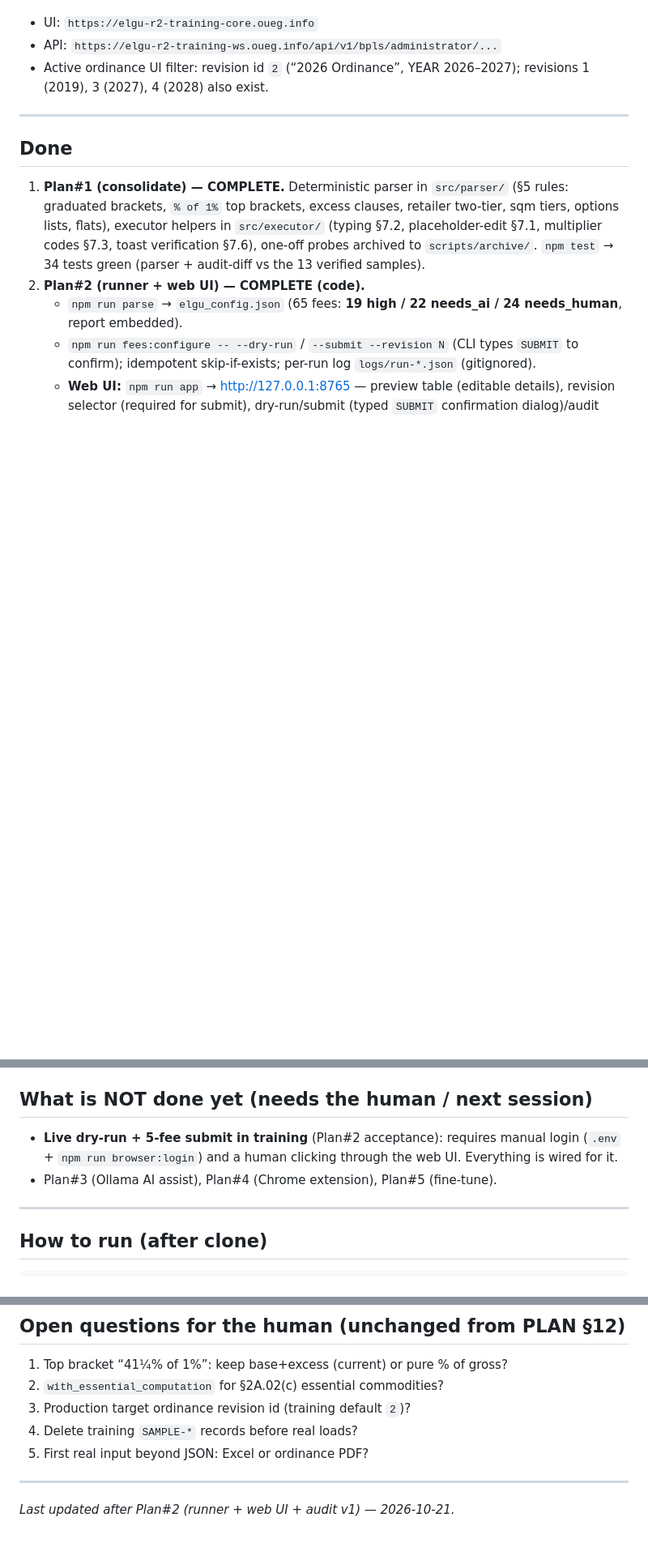
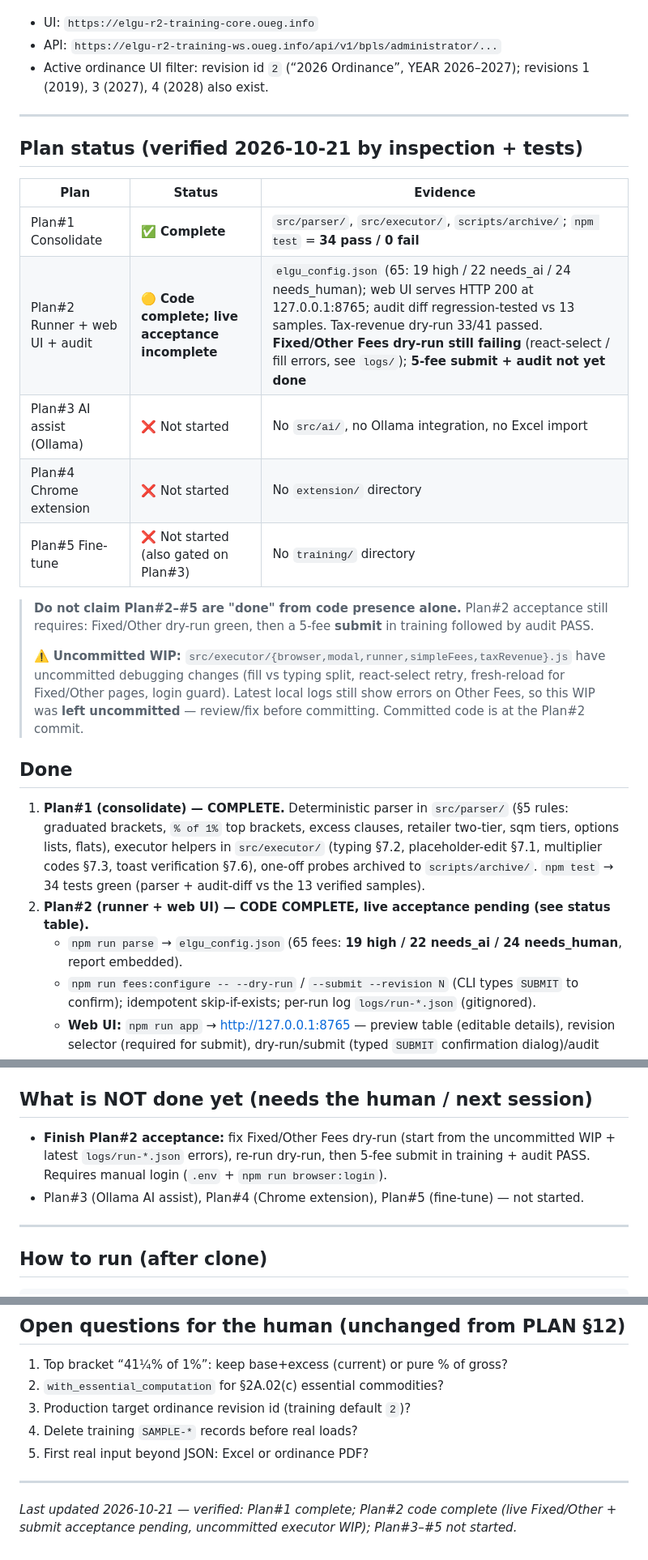
Before and after one commit to jaymarrecolizado-tech/elgu-prosetup, a Markdown page: HANDOFF.md, 3 parts joined by grey strips. Shown at 81% size. GitHub-like rendering; blank space fills up the shorter version.

Commit message:
Update HANDOFF with verified Plan#1-Plan#5 status

```diff
--- a/HANDOFF.md
+++ b/HANDOFF.md
@@ -20,6 +20,20 @@ Training app used for samples:
 
 ---
 
+## Plan status (verified 2026-10-21 by inspection + tests)
+
+| Plan | Status | Evidence |
+|------|--------|----------|
+| Plan#1 Consolidate | ✅ **Complete** | `src/parser/`, `src/executor/`, `scripts/archive/`; `npm test` = **34 pass / 0 fail** |
+| Plan#2 Runner + web UI + audit | 🟡 **Code complete; live acceptance incomplete** | `elgu_config.json` (65: 19 high / 22 needs_ai / 24 needs_human); web UI serves HTTP 200 at 127.0.0.1:8765; audit diff regression-tested vs 13 samples. Tax-revenue dry-run 33/41 passed. **Fixed/Other Fees dry-run still failing** (react-select / fill errors, see `logs/`); **5-fee submit + audit not yet done** |
+| Plan#3 AI assist (Ollama) | ❌ Not started | No `src/ai/`, no Ollama integration, no Excel import |
+| Plan#4 Chrome extension | ❌ Not started | No `extension/` directory |
+| Plan#5 Fine-tune | ❌ Not started (also gated on Plan#3) | No `training/` directory |
+
+> **Do not claim Plan#2–#5 are "done" from code presence alone.** Plan#2 acceptance still requires: Fixed/Other dry-run green, then a 5-fee **submit** in training followed by audit PASS.
+>
+> ⚠️ **Uncommitted WIP:** `src/executor/{browser,modal,runner,simpleFees,taxRevenue}.js` have uncommitted debugging changes (fill vs typing split, react-select retry, fresh-reload for Fixed/Other pages, login guard). Latest local logs still show errors on Other Fees, so this WIP was **left uncommitted** — review/fix before committing. Committed code is at the Plan#2 commit.
+
 ## Done
 
 1. **Plan#1 (consolidate) — COMPLETE.** Deterministic parser in `src/parser/`
@@ -28,7 +42,7 @@ Training app used for samples:
    `src/executor/` (typing §7.2, placeholder-edit §7.1, multiplier codes §7.3,
    toast verification §7.6), one-off probes archived to `scripts/archive/`.
    `npm test` → 34 tests green (parser + audit-diff vs the 13 verified samples).
-2. **Plan#2 (runner + web UI) — COMPLETE (code).**
+2. **Plan#2 (runner + web UI) — CODE COMPLETE, live acceptance pending (see status table).**
    - `npm run parse` → `elgu_config.json` (65 fees: **19 high / 22 needs_ai / 24 needs_human**, report embedded).
    - `npm run fees:configure -- --dry-run` / `--submit --revision N` (CLI types `SUBMIT` to confirm); idempotent skip-if-exists; per-run log `logs/run-*.json` (gitignored).
    - **Web UI:** `npm run app` → http://127.0.0.1:8765 — preview table (editable details), revision selector (required for submit), dry-run/submit (typed `SUBMIT` confirmation dialog)/audit buttons, live log.
@@ -37,10 +51,8 @@ Training app used for samples:
 
 ## What is NOT done yet (needs the human / next session)
 
-- **Live dry-run + 5-fee submit in training** (Plan#2 acceptance): requires
-  manual login (`.env` + `npm run browser:login`) and a human clicking through
-  the web UI. Everything is wired for it.
-- Plan#3 (Ollama AI assist), Plan#4 (Chrome extension), Plan#5 (fine-tune).
+- **Finish Plan#2 acceptance:** fix Fixed/Other Fees dry-run (start from the uncommitted WIP + latest `logs/run-*.json` errors), re-run dry-run, then 5-fee submit in training + audit PASS. Requires manual login (`.env` + `npm run browser:login`).
+- Plan#3 (Ollama AI assist), Plan#4 (Chrome extension), Plan#5 (fine-tune) — not started.
 
 ---
 
@@ -124,4 +136,4 @@ reference — parser refuses to guess).
 
 ---
 
-*Last updated after Plan#2 (runner + web UI + audit v1) — 2026-10-21.*
+*Last updated 2026-10-21 — verified: Plan#1 complete; Plan#2 code complete (live Fixed/Other + submit acceptance pending, uncommitted executor WIP); Plan#3–#5 not started.*
```
